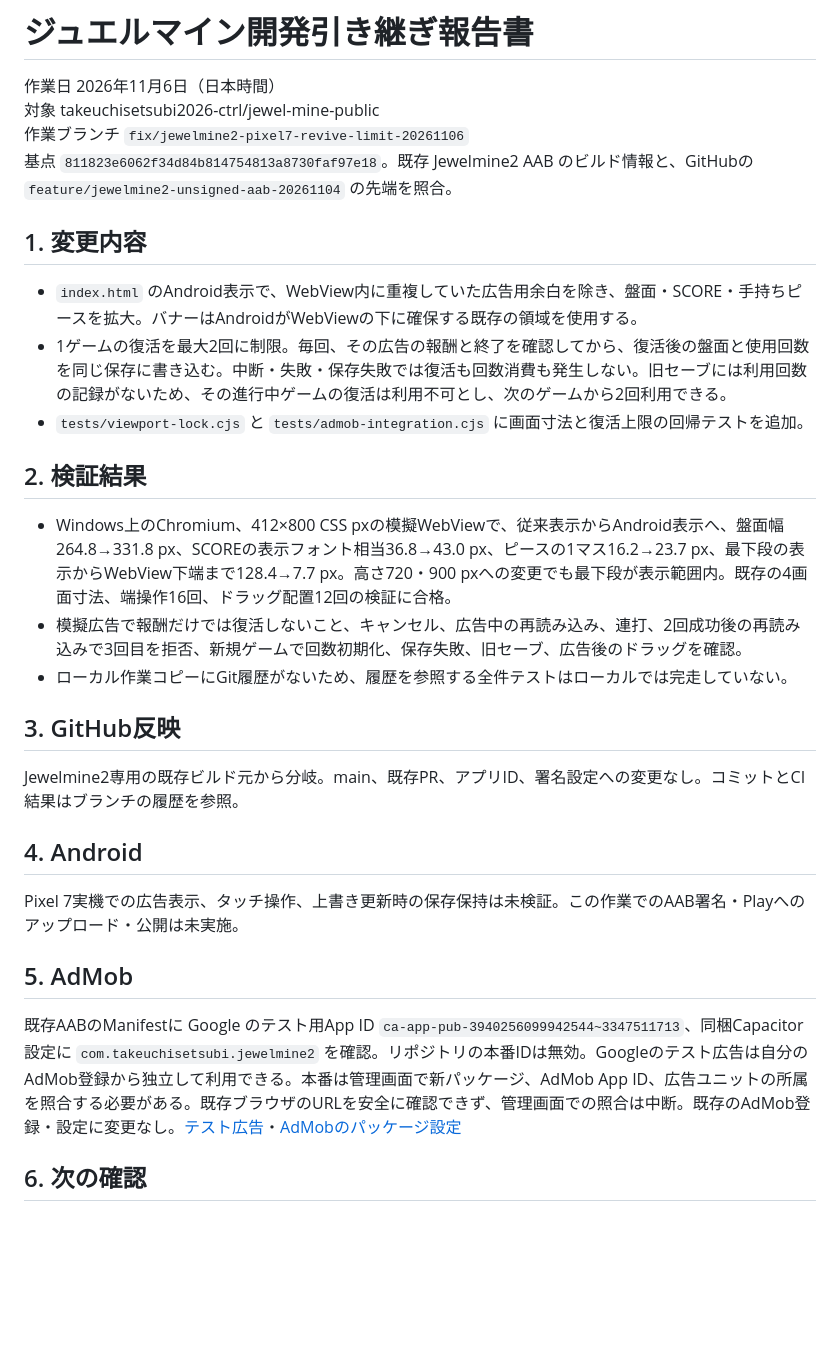
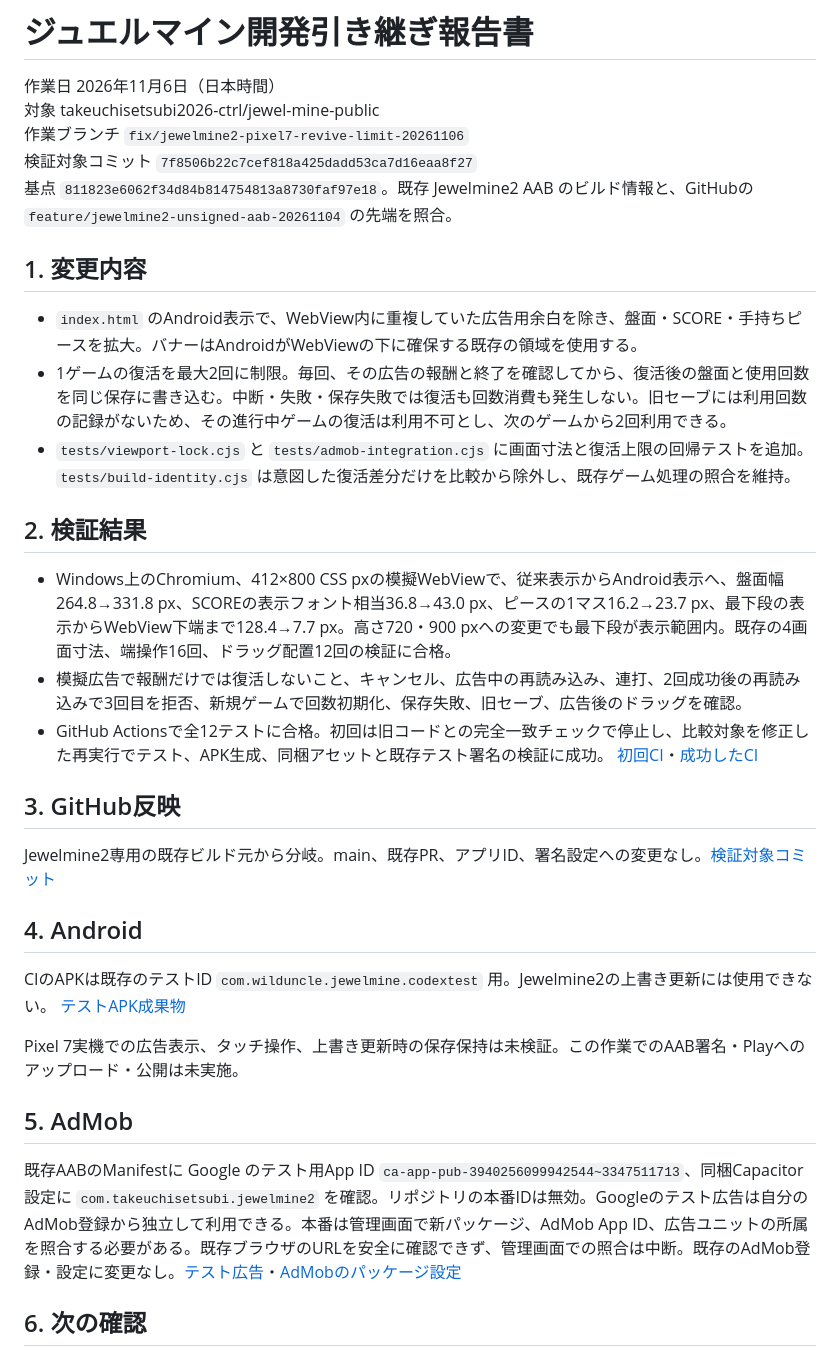
Before and after one commit to takeuchisetsubi2026-ctrl/jewel-mine-public, a Markdown page: docs/reports/2026-11-06-jewelmine2-pixel7-revive-limit.md, the part around one of its changes. Drawn GitHub-style; blank space fills up the shorter version.

Commit message:
Record Pixel 7 viewport measurements and successful debug APK verification

```diff
--- a/docs/reports/2026-11-06-jewelmine2-pixel7-revive-limit.md
+++ b/docs/reports/2026-11-06-jewelmine2-pixel7-revive-limit.md
@@ -3,25 +3,28 @@
 作業日 2026年11月6日（日本時間）
 対象 takeuchisetsubi2026-ctrl/jewel-mine-public
 作業ブランチ `fix/jewelmine2-pixel7-revive-limit-20261106`
+検証対象コミット `7f8506b22c7cef818a425dadd53ca7d16eaa8f27`
 基点 `811823e6062f34d84b814754813a8730faf97e18`。既存 Jewelmine2 AAB のビルド情報と、GitHubの `feature/jewelmine2-unsigned-aab-20261104` の先端を照合。
 
 ## 1. 変更内容
 
 - `index.html` のAndroid表示で、WebView内に重複していた広告用余白を除き、盤面・SCORE・手持ちピースを拡大。バナーはAndroidがWebViewの下に確保する既存の領域を使用する。
 - 1ゲームの復活を最大2回に制限。毎回、その広告の報酬と終了を確認してから、復活後の盤面と使用回数を同じ保存に書き込む。中断・失敗・保存失敗では復活も回数消費も発生しない。旧セーブには利用回数の記録がないため、その進行中ゲームの復活は利用不可とし、次のゲームから2回利用できる。
-- `tests/viewport-lock.cjs` と `tests/admob-integration.cjs` に画面寸法と復活上限の回帰テストを追加。
+- `tests/viewport-lock.cjs` と `tests/admob-integration.cjs` に画面寸法と復活上限の回帰テストを追加。`tests/build-identity.cjs` は意図した復活差分だけを比較から除外し、既存ゲーム処理の照合を維持。
 
 ## 2. 検証結果
 
 - Windows上のChromium、412×800 CSS pxの模擬WebViewで、従来表示からAndroid表示へ、盤面幅264.8→331.8 px、SCOREの表示フォント相当36.8→43.0 px、ピースの1マス16.2→23.7 px、最下段の表示からWebView下端まで128.4→7.7 px。高さ720・900 pxへの変更でも最下段が表示範囲内。既存の4画面寸法、端操作16回、ドラッグ配置12回の検証に合格。
 - 模擬広告で報酬だけでは復活しないこと、キャンセル、広告中の再読み込み、連打、2回成功後の再読み込みで3回目を拒否、新規ゲームで回数初期化、保存失敗、旧セーブ、広告後のドラッグを確認。
-- ローカル作業コピーにGit履歴がないため、履歴を参照する全件テストはローカルでは完走していない。
+- GitHub Actionsで全12テストに合格。初回は旧コードとの完全一致チェックで停止し、比較対象を修正した再実行でテスト、APK生成、同梱アセットと既存テスト署名の検証に成功。 [初回CI](https://github.com/takeuchisetsubi2026-ctrl/jewel-mine-public/actions/runs/42210584651)・[成功したCI](https://github.com/takeuchisetsubi2026-ctrl/jewel-mine-public/actions/runs/42210905150)
 
 ## 3. GitHub反映
 
-Jewelmine2専用の既存ビルド元から分岐。main、既存PR、アプリID、署名設定への変更なし。コミットとCI結果はブランチの履歴を参照。
+Jewelmine2専用の既存ビルド元から分岐。main、既存PR、アプリID、署名設定への変更なし。[検証対象コミット](https://github.com/takeuchisetsubi2026-ctrl/jewel-mine-public/commit/7f8506b22c7cef818a425dadd53ca7d16eaa8f27)
 
 ## 4. Android
+
+CIのAPKは既存のテストID `com.wilduncle.jewelmine.codextest` 用。Jewelmine2の上書き更新には使用できない。 [テストAPK成果物](https://github.com/takeuchisetsubi2026-ctrl/jewel-mine-public/actions/runs/42210905150/artifacts/13498976417)
 
 Pixel 7実機での広告表示、タッチ操作、上書き更新時の保存保持は未検証。この作業でのAAB署名・Playへのアップロード・公開は未実施。
 
```
Also changed, not shown: other parts of docs/reports/2026-11-06-jewelmine2-pixel7-revive-limit.md (+1 -1 lines).
